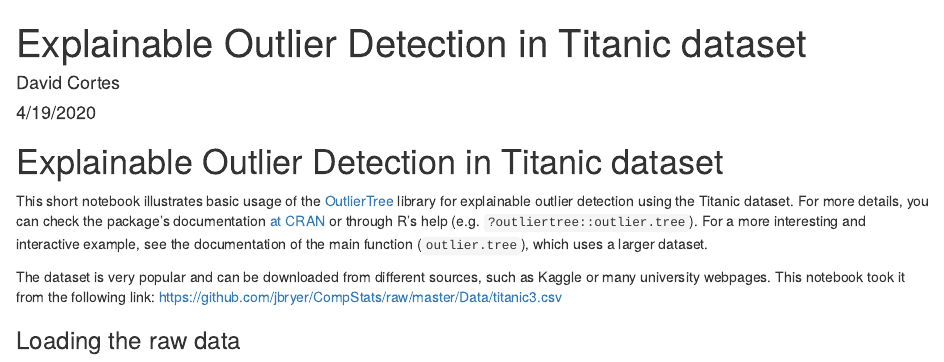
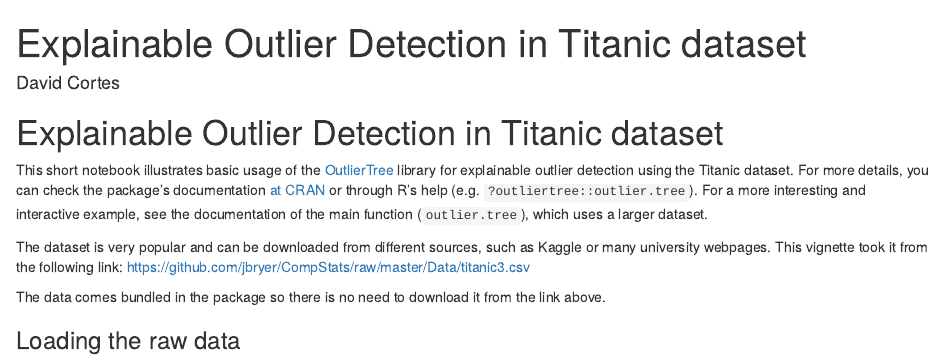
Before and after one commit to david-cortes/outliertree, an R Markdown document (vignettes/Explainable_Outlier_Detection_in_Titanic_dataset.Rmd): the page in a window 1100 px wide, from its top. Rendered offline with R 4.5, knitr and Pandoc, with nearby package versions; some code elsewhere in the file could not run offline.

Commit message:
promote titanic example to vignette

```diff
--- a/example/titanic_outliertree_r.Rmd
+++ b/vignettes/Explainable_Outlier_Detection_in_Titanic_dataset.Rmd
@@ -1,7 +1,6 @@
 ---
 title: "Explainable Outlier Detection in Titanic dataset"
 author: "David Cortes"
-date: "4/19/2020"
 output:
     rmarkdown::html_document:
         theme: "spacelab"
@@ -18,7 +17,9 @@ vignette: >
 
 This short notebook illustrates basic usage of the [OutlierTree](https://github.com/david-cortes/outliertree) library for explainable outlier detection using the Titanic dataset. For more details, you can check the package's documentation [at CRAN](https://cran.r-project.org/package=outliertree) or through R's help (e.g. `?outliertree::outlier.tree`). For a more interesting and interactive example, see the documentation of the main function (`outlier.tree`), which uses a larger dataset.
 
-The dataset is very popular and can be downloaded from different sources, such as Kaggle or many university webpages. This notebook took it from the following link: https://github.com/jbryer/CompStats/raw/master/Data/titanic3.csv
+The dataset is very popular and can be downloaded from different sources, such as Kaggle or many university webpages. This vignette took it from the following link: https://github.com/jbryer/CompStats/raw/master/Data/titanic3.csv
+
+The data comes bundled in the package so there is no need to download it from the link above.
 
 ### Loading the raw data
 
```
Also changed, not shown: R/titanic.R (added, +10 -0 lines), README.md, data/titanic.rda (added), vignettes/Explainable_Outlier_Detection_in_Titanic_dataset.html, vignettes/Explainable_Outlier_Detection_in_Titanic_dataset.Rmd (3 more changed lines), 3 other files.
